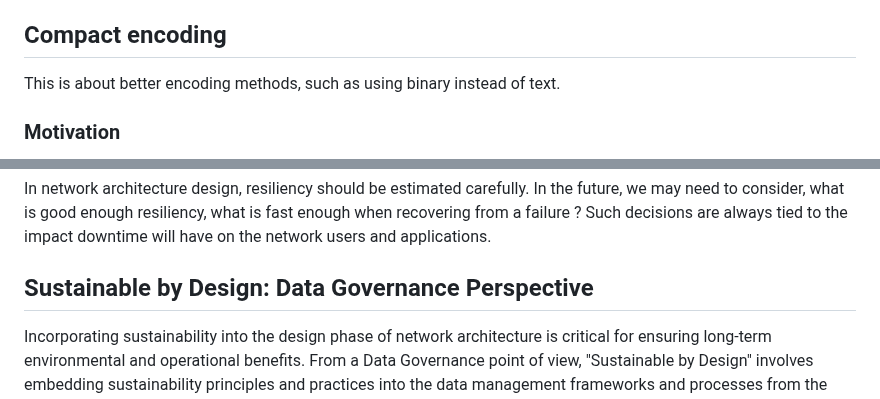
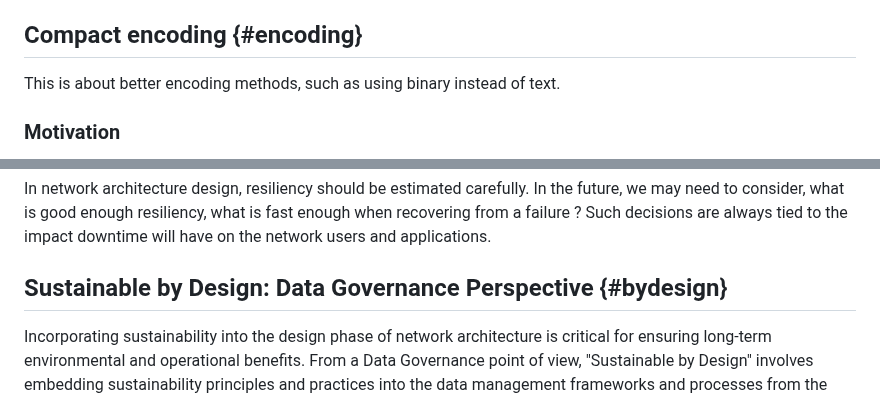
Before and after one commit to jariarkko/draft-eimpact-arch-considerations, a Markdown page: draft-eimpact-arch-considerations.md, 2 parts joined by grey strips. Rendered like a GitHub page.

```diff
--- a/draft-eimpact-arch-considerations.md
+++ b/draft-eimpact-arch-considerations.md
@@ -738,7 +738,7 @@ Another aspect that can play an important role in extending the longevity of equ
 
 The guidelines above should be considered for any new system design. If some aspect of protocol or network equipment design choice could be made more generic and flexible without a significant performance and sustainability impact, it needs to be studied in further detail. Specifically, the potential additional sustainability costs due to forgoing optimization need to be weighed against the potential savings in embedded carbon and raw material costs brought about by premature upgrades. There are also cases where equipment upgrades are done to provide better peak performance characteristics (e.g. higher advertised speeds towards consumers) and these need to be viewed as well with the same tradeoffs in mind. Finally, when designing networks it is recommended to consider whether it is possible to reuse retiring equipment in a different location or for a different function (e.g. move it to lower traffic geographies, core routers become edge/access routers etc.)
 
-## Compact encoding
+## Compact encoding {#encoding}
 
 This is about better encoding methods, such as using binary instead of text.
 
@@ -801,7 +801,7 @@ It might be divided in axis like 'Resiliency to power breakage', 'Resiliency to
 
 In network architecture design, resiliency should be estimated carefully. In the future, we may need to consider, what is good enough resiliency, what is fast enough when recovering from a failure ? Such decisions are always tied to the impact downtime will have on the network users and applications.
 
-## Sustainable by Design: Data Governance Perspective
+## Sustainable by Design: Data Governance Perspective {#bydesign}
 
 Incorporating sustainability into the design phase of network
 architecture is critical for ensuring long-term environmental and
```
Also changed, not shown: other parts of draft-eimpact-arch-considerations.md (+8 -7 lines).
